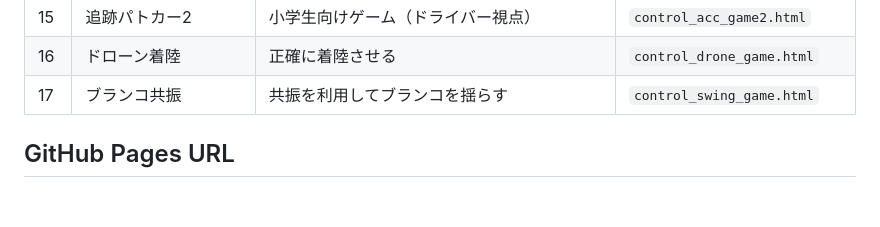
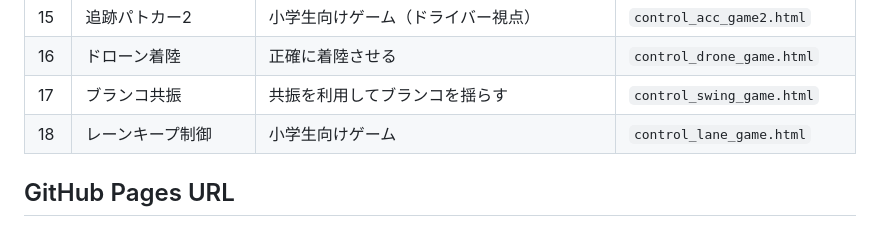
Before and after one commit to Hiroshi-Okajima/control-interactive-tools, a Markdown page: README.md, the part around one of its changes. Drawn GitHub-style; blank space fills up the shorter version.

```diff
--- a/README.md
+++ b/README.md
@@ -27,6 +27,7 @@
 | 15 | 追跡パトカー2 | 小学生向けゲーム（ドライバー視点） | `control_acc_game2.html` |
 | 16 | ドローン着陸 | 正確に着陸させる | `control_drone_game.html` |
 | 17 | ブランコ共振 | 共振を利用してブランコを揺らす | `control_swing_game.html` |
+| 18 | レーンキープ制御 | 小学生向けゲーム | `control_lane_game.html` |
 
 ## GitHub Pages URL
 
```
Also changed, not shown: other parts of README.md (+2 -0 lines).
